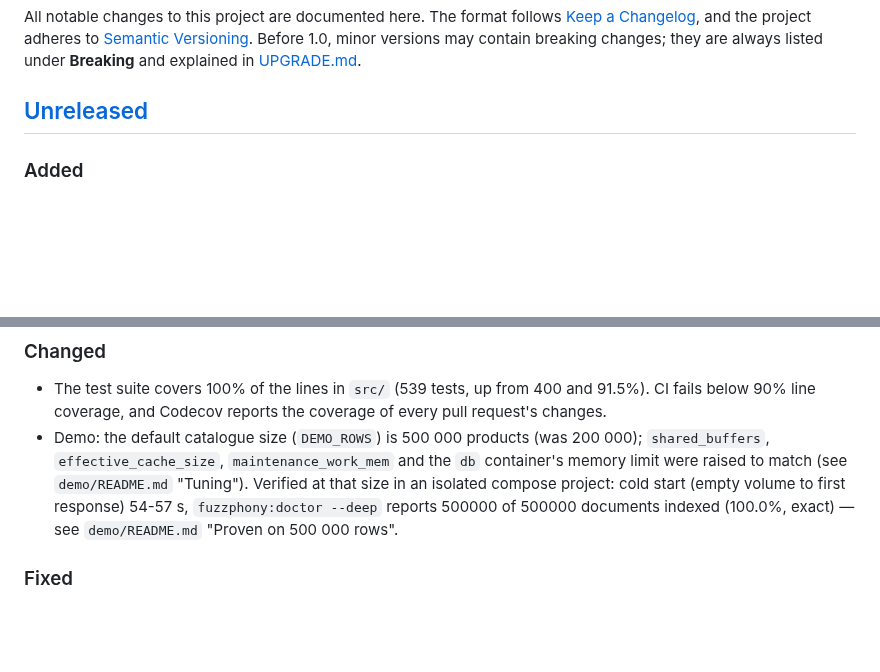
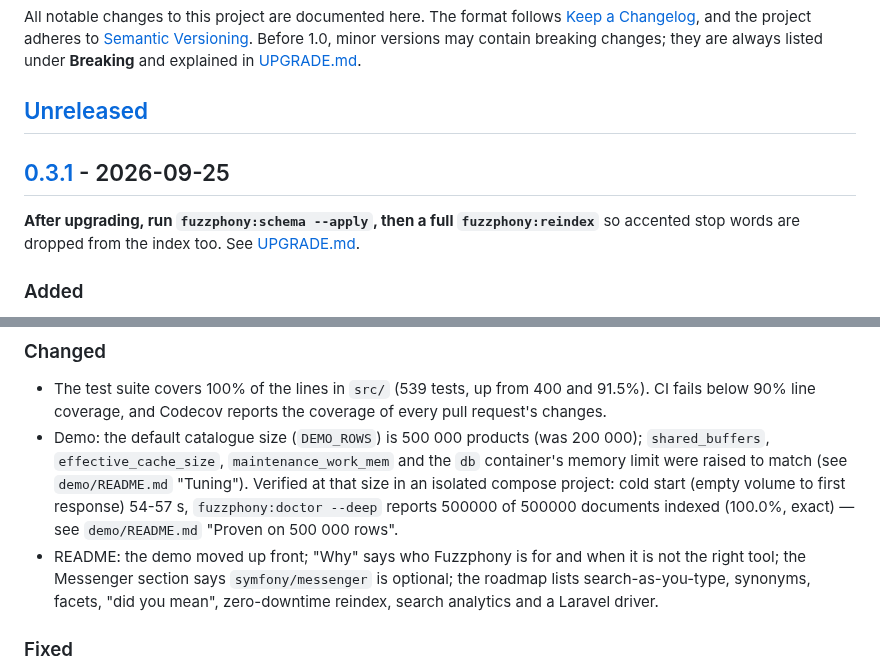
Before and after one commit to er2es/fuzzphony, a Markdown page: CHANGELOG.md, 2 parts joined by grey strips. Drawn GitHub-style; blank space fills up the shorter version.

Commit message:
Release 0.3.1
Co-Authored-By: Claude Opus 5.5 <noreply@anthropic.com>

```diff
--- a/CHANGELOG.md
+++ b/CHANGELOG.md
@@ -6,6 +6,11 @@ All notable changes to this project are documented here. The format follows
 changes; they are always listed under **Breaking** and explained in [UPGRADE.md](UPGRADE.md).
 
 ## [Unreleased]
+
+## [0.3.1] - 2026-09-25
+
+**After upgrading, run `fuzzphony:schema --apply`, then a full `fuzzphony:reindex`** so accented
+stop words are dropped from the index too. See [UPGRADE.md](UPGRADE.md).
 
 ### Added
 
@@ -25,6 +30,10 @@ changes; they are always listed under **Breaking** and explained in [UPGRADE.md]
   match (see `demo/README.md` "Tuning"). Verified at that size in an isolated compose project: cold
   start (empty volume to first response) 54-57 s, `fuzzphony:doctor --deep` reports 500000 of 500000
   documents indexed (100.0%, exact) — see `demo/README.md` "Proven on 500 000 rows".
+- README: the demo moved up front; "Why" says who Fuzzphony is for and when it is not the right
+  tool; the Messenger section says `symfony/messenger` is optional; the roadmap lists
+  search-as-you-type, synonyms, facets, "did you mean", zero-downtime reindex, search analytics
+  and a Laravel driver.
 
 ### Fixed
 
```
Also changed, not shown: other parts of CHANGELOG.md (+2 -1 lines).
